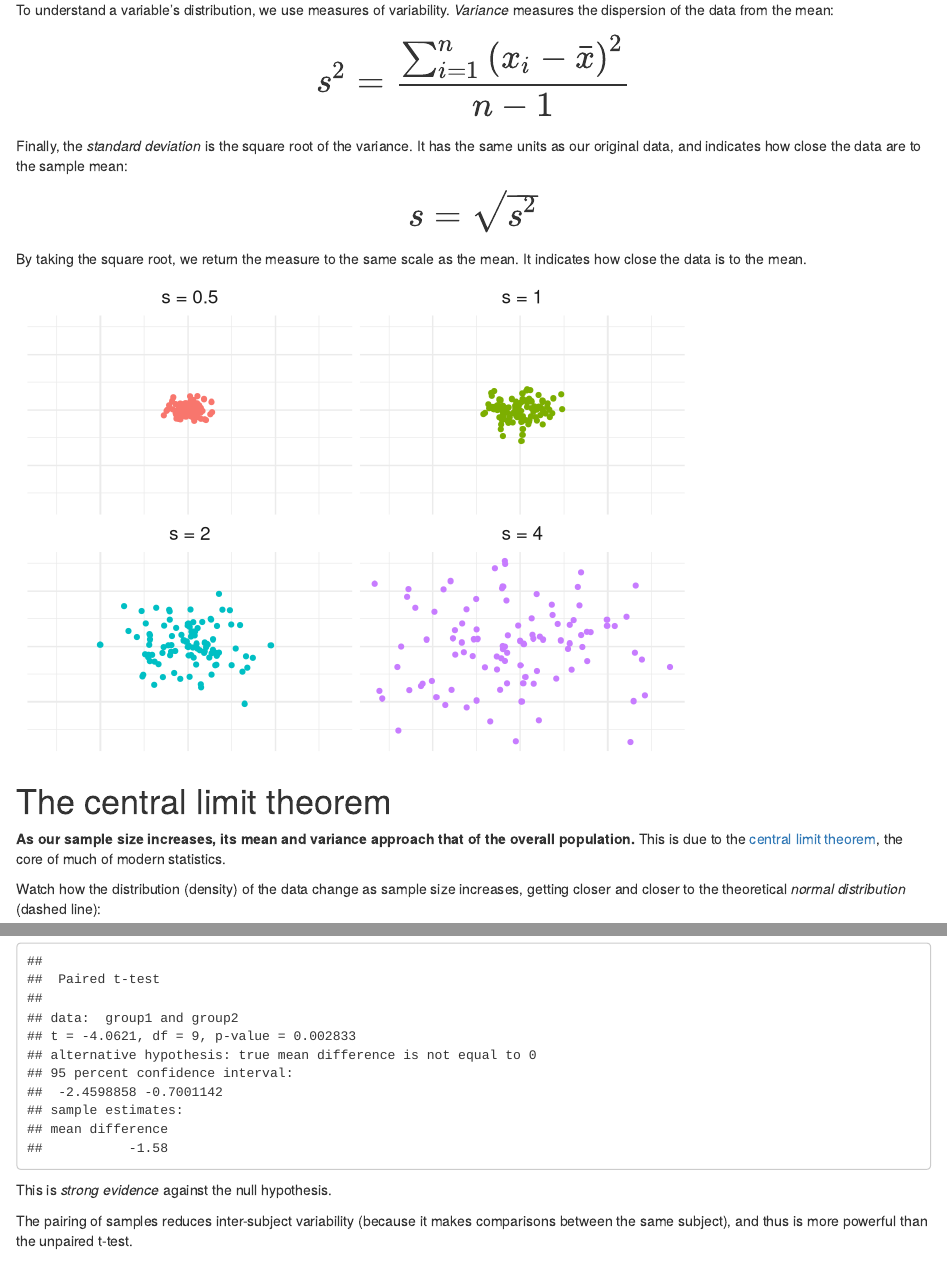
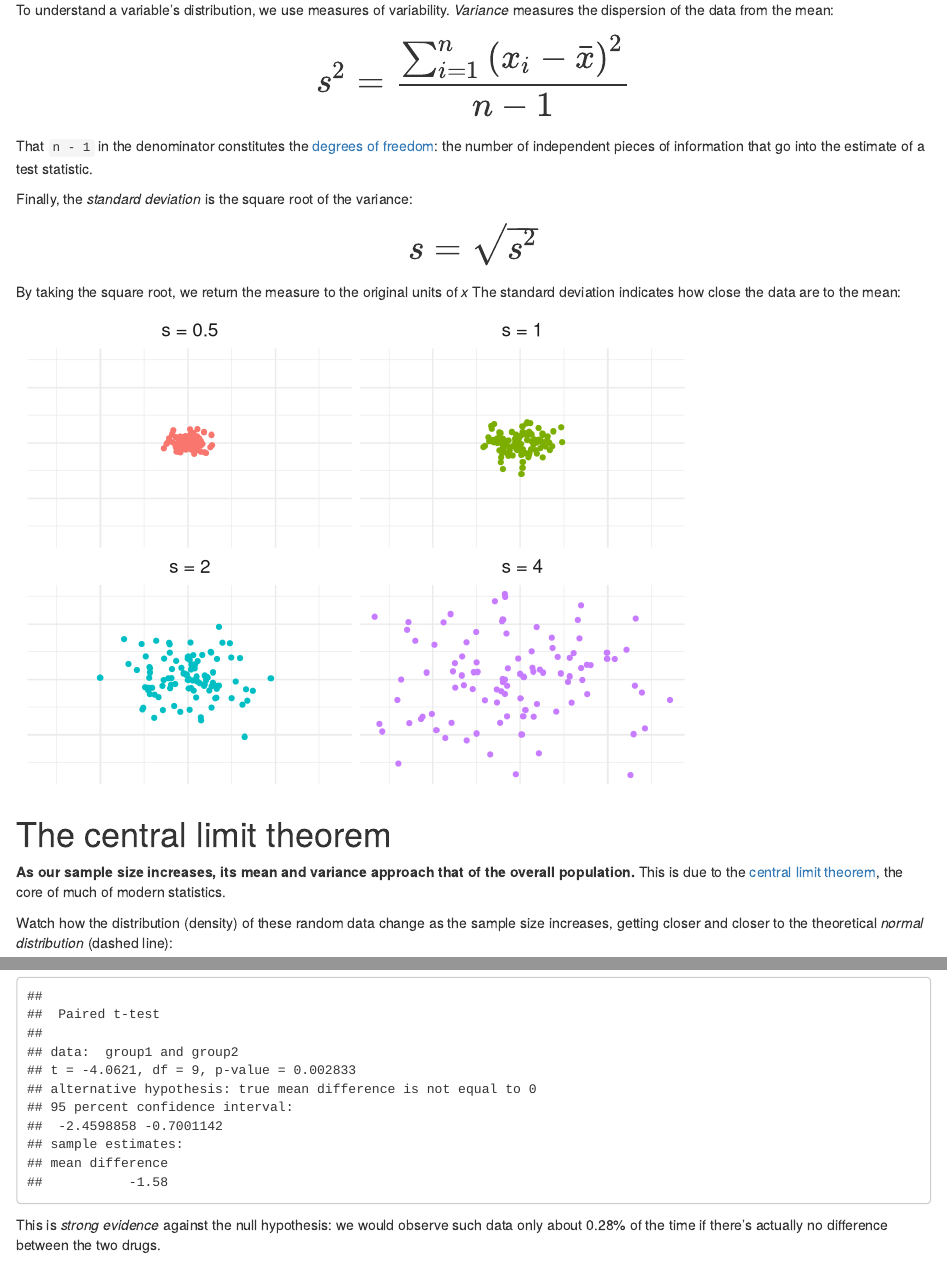
Before and after one commit to bpbond/basicstats, an R Markdown document (ttests.Rmd): the page in a window 1100 px wide, from 2280 px down, and a second part further down, joined at a grey line. Rendered offline with R 4.5, knitr and Pandoc, with nearby package versions.

Commit message:
Final tweaks

````diff
--- a/ttests.Rmd
+++ b/ttests.Rmd
@@ -96,15 +100,18 @@ _Variance_ measures the dispersion of the data from the mean:
 $$
 \huge s^2 = \frac{\sum_{i = 1}^{n}{(x_i - \bar{x})^2}}{n - 1}
 $$
-Finally, the _standard deviation_ is the square root of the variance.
-It has the same units as our original data, and indicates how close the data
-are to the sample mean:
+That `n - 1` in the denominator constitutes the [degrees of freedom](https://en.wikipedia.org/wiki/Degrees_of_freedom_(statistics)):
+the number of independent pieces of information that go into the estimate
+of a test statistic.
+
+Finally, the _standard deviation_ is the square root of the variance:
 
 $$
 \huge s = \sqrt{s^2}
 $$
 
-By taking the square root, we return the measure to the same scale as the mean. It indicates how close the data is to the mean.
+By taking the square root, we return the measure to the original units of _x_
+The standard deviation indicates how close the data are to the mean:
 
 ```{r, echo=FALSE}
 dat <- tibble()
@@ -120,14 +127,16 @@ ggplot(dat, aes(x, y, color = s)) + geom_point() + facet_wrap(~s) +
         legend.position = "none")
 ```
 
+
 # The central limit theorem
 
 **As our sample size increases, its mean and variance approach that of the
 overall population.** This is due to the [central limit theorem](https://en.wikipedia.org/wiki/Central_limit_theorem),
 the core of much of modern statistics.
 
-Watch how the distribution (density) of the data change as sample size increases,
-getting closer and closer to the theoretical _normal distribution_ (dashed line):
+Watch how the distribution (density) of these random data change as
+the sample size increases, getting closer and closer to the
+theoretical _normal distribution_ (dashed line):
 
 ```{r, echo=FALSE}
 dat <- tibble()
@@ -288,11 +303,9 @@ This means that we can use a **paired t-test**:
 t.test(group1, group2, paired = TRUE)
 ```
 
-This is _strong evidence_ against the null hypothesis.
-
-The pairing of samples reduces inter-subject variability (because it makes
-comparisons between the same subject), and thus is more powerful than
-the unpaired t-test.
+This is _strong evidence_ against the null hypothesis: we would observe
+such data only about 0.28% of the time if there's actually no difference
+between the two drugs.
 
 
 # The End
````
Also changed, not shown: ttests.Rmd (14 more changed lines).
